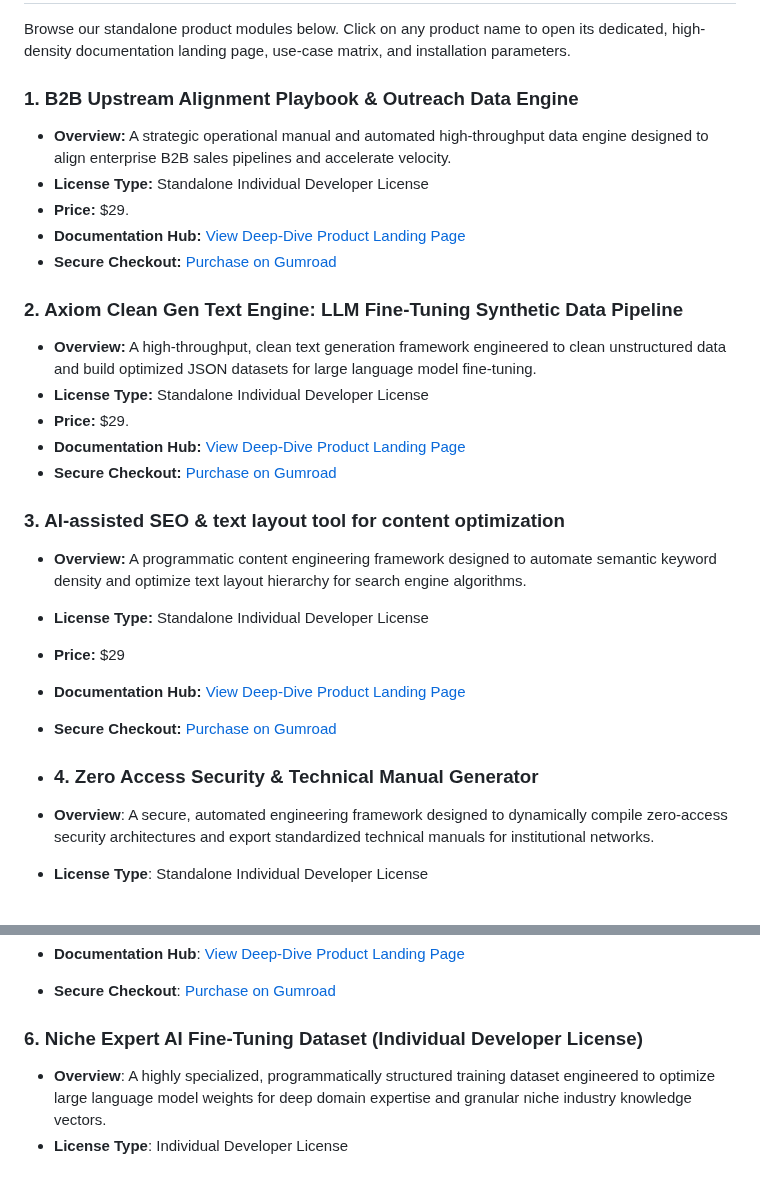
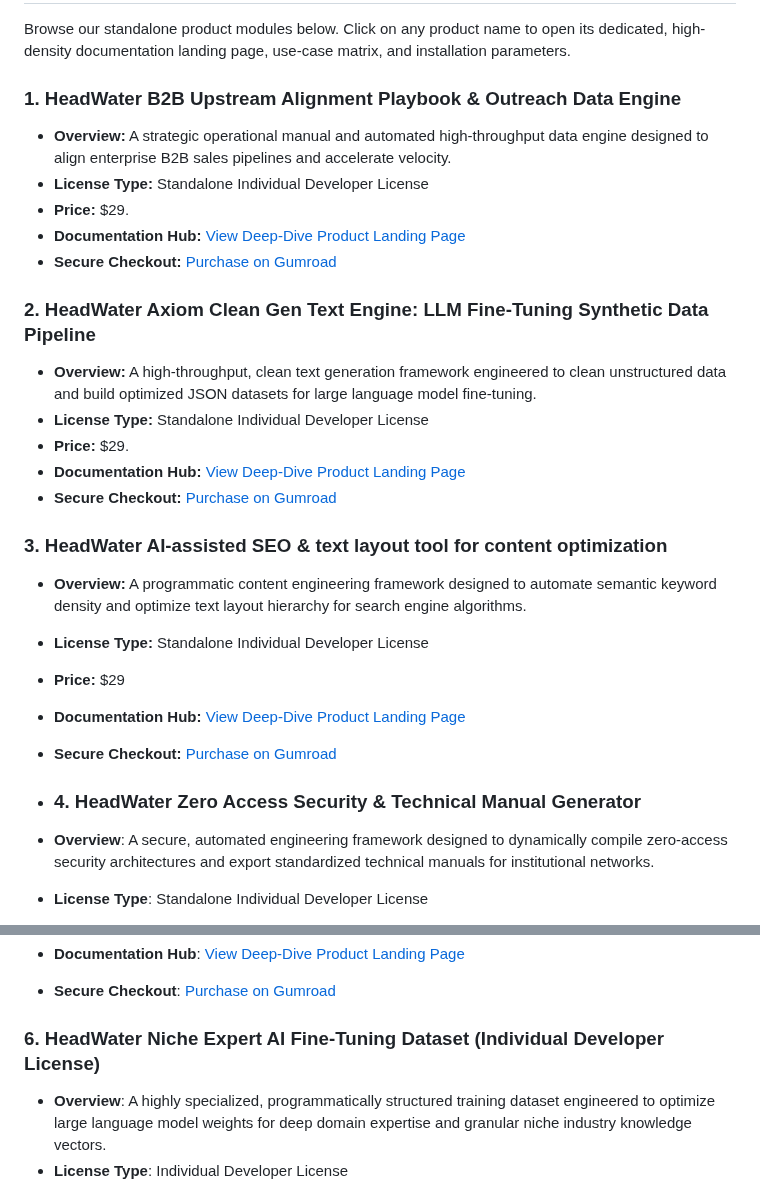
Before and after one commit to PunkiePal/HeadWater-AI-Digital-Products, a Markdown page: README.md, 2 parts joined by grey strips. GitHub-like rendering.

```diff
--- a/README.md
+++ b/README.md
@@ -8,28 +8,28 @@ This repository serves as our comprehensive information hub, providing deep tech
 
 Browse our standalone product modules below. Click on any product name to open its dedicated, high-density documentation landing page, use-case matrix, and installation parameters.
 
-### 1. B2B Upstream Alignment Playbook & Outreach Data Engine
+### 1. HeadWater B2B Upstream Alignment Playbook & Outreach Data Engine
 * **Overview:** A strategic operational manual and automated high-throughput data engine designed to align enterprise B2B sales pipelines and accelerate velocity.
 * **License Type:** Standalone Individual Developer License
 * **Price:** $29.
 * **Documentation Hub:** [View Deep-Dive Product Landing Page](./b2b-upstream-alignment-playbook)
 * **Secure Checkout:** [Purchase on Gumroad](https://headwater.gumroad.com/l/b2b-upstream-playbook-individual)
 
-### 2. Axiom Clean Gen Text Engine: LLM Fine-Tuning Synthetic Data Pipeline
+### 2. HeadWater Axiom Clean Gen Text Engine: LLM Fine-Tuning Synthetic Data Pipeline
 * **Overview:** A high-throughput, clean text generation framework engineered to clean unstructured data and build optimized JSON datasets for large language model fine-tuning.
 * **License Type:** Standalone Individual Developer License
 * **Price:** $29.
 * **Documentation Hub:** [View Deep-Dive Product Landing Page](./axiom-clean-gen-text-engine)
 * **Secure Checkout:** [Purchase on Gumroad](https://headwater.gumroad.com/l/axiom-clean-individual-license)
 
-### 3. AI-assisted SEO & text layout tool for content optimization
+### 3. HeadWater AI-assisted SEO & text layout tool for content optimization
 * **Overview:** A programmatic content engineering framework designed to automate semantic keyword density and optimize text layout hierarchy for search engine algorithms.
 * **License Type:** Standalone Individual Developer License
 * **Price:** $29
 * **Documentation Hub:** [View Deep-Dive Product Landing Page](./ai-assisted-seo-text-layout-tool-content-optimization.md)
 * **Secure Checkout:** [Purchase on Gumroad](https://headwater.gumroad.com/l/seo-layout-tool-individual)
 
-* ### 4. Zero Access Security & Technical Manual Generator
+* ### 4. HeadWater Zero Access Security & Technical Manual Generator
 - **Overview**: A secure, automated engineering framework designed to dynamically compile zero-access security architectures and export standardized technical manuals for institutional networks.
 - **License Type**: Standalone Individual Developer License
 - **Price**: $29
@@ -44,7 +44,7 @@ Browse our standalone product modules below. Click on any product name to open i
 - **Secure Checkout**: [Purchase on Gumroad](https://headwater.gumroad.com/l/automated-continuity-kit-individual)
 
 
-### 6. Niche Expert AI Fine-Tuning Dataset (Individual Developer License)
+### 6. HeadWater Niche Expert AI Fine-Tuning Dataset (Individual Developer License)
 - **Overview**: A highly specialized, programmatically structured training dataset engineered to optimize large language model weights for deep domain expertise and granular niche industry knowledge vectors.
 - **License Type**: Individual Developer License
 - **Price**: **$29**
```
